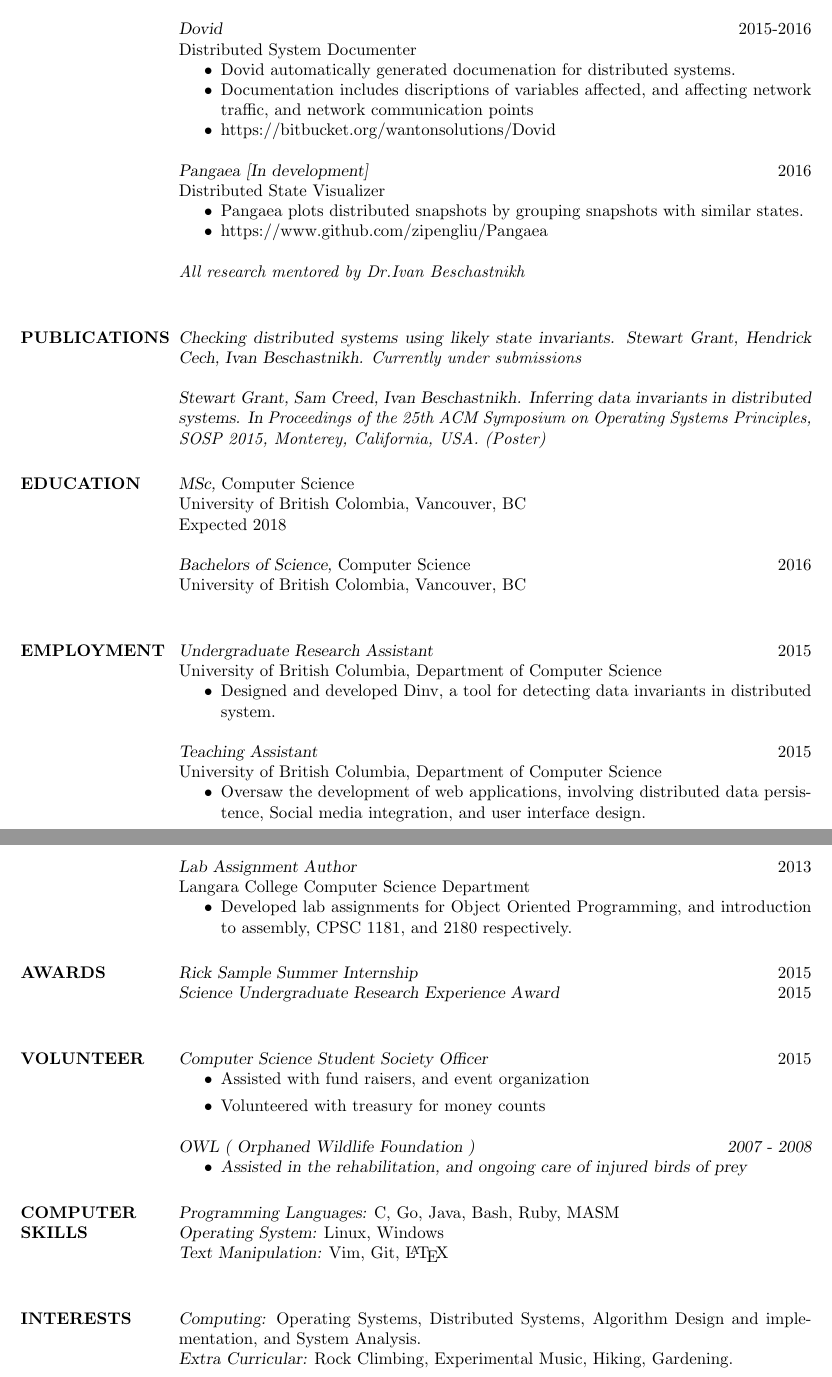
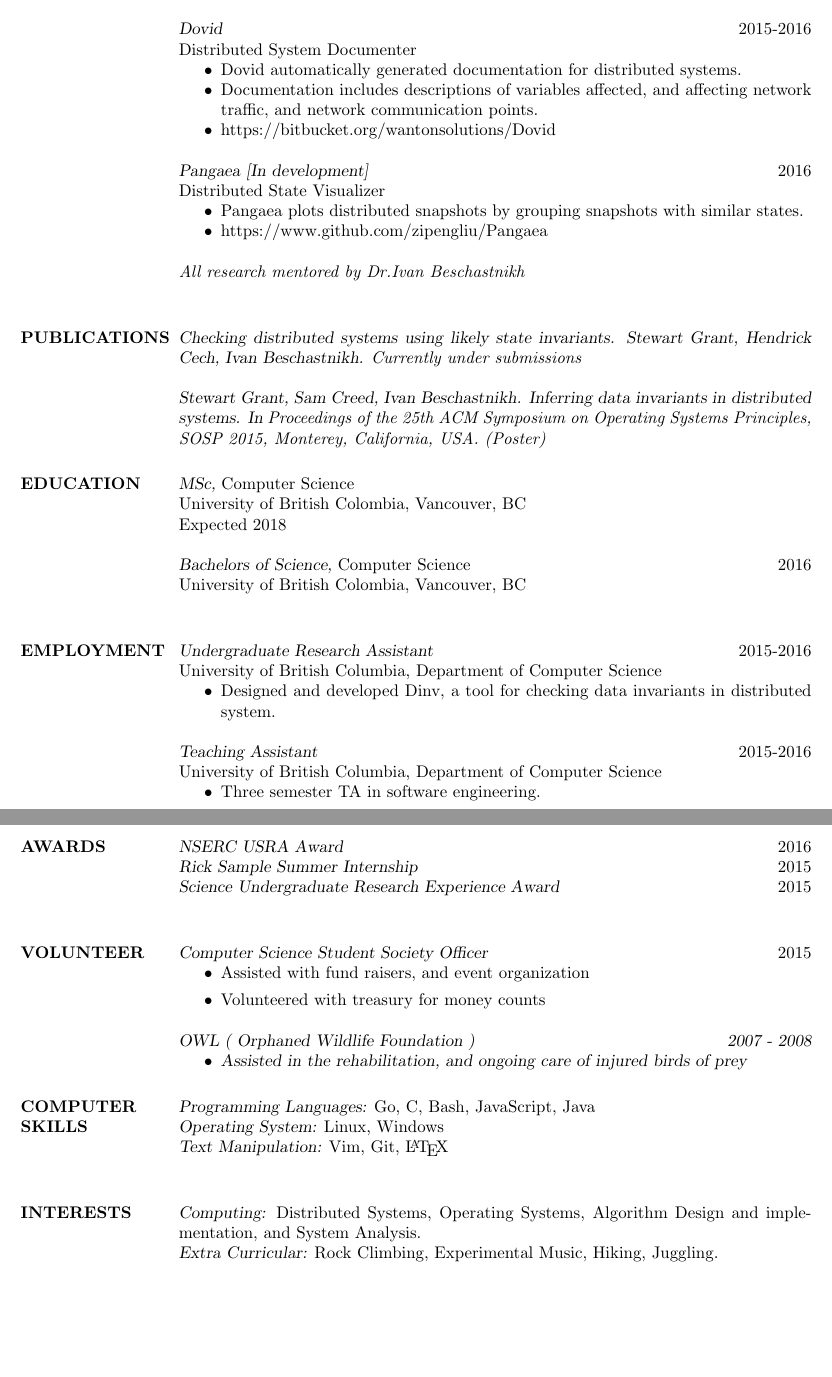
Before and after one commit to wantonsolutions/resume, a LaTeX CV (2016-IRISA-INRIA/resume.tex): two parts of pages 1 and 2 of 2, joined at a grey line, cut so that both start at the same text, the shorter picture padded with empty space. Compiled offline with pdfLaTeX.

Commit message:
IRISA draft

```diff
--- a/2016-IRISA-INRIA/resume.tex
+++ b/2016-IRISA-INRIA/resume.tex
@@ -18,8 +18,8 @@
 {\sl Dovid} \hfill 2015-2016\\
     Distributed System Documenter
 \begin{itemize} \itemsep -2pt
-        \item Dovid automatically generated documenation for distributed systems.
-        \item Documentation includes discriptions of variables affected, and affecting network traffic, and network communication points
+        \item Dovid automatically generated documentation for distributed systems.
+        \item Documentation includes descriptions of variables affected, and affecting network traffic, and network communication points.
         %\item Research Mentored by Dr.Ivan Beschastnikh and Dr.Reid Holmes, University of British Columbia
         \item https://bitbucket.org/wantonsolutions/Dovid
 \end{itemize}
@@ -53,23 +53,19 @@ University of British Colombia, Vancouver, BC \\
 
 
 \section{EMPLOYMENT}
-{\sl Undergraduate Research Assistant} \hfill 2015\\
+{\sl Undergraduate Research Assistant} \hfill 2015-2016\\
 	University of British Columbia, Department of Computer Science
 \begin{itemize} \itemsep -2pt
-        \item Designed and developed Dinv, a tool for detecting data invariants in distributed system.
+        \item Designed and developed Dinv, a tool for checking data invariants in distributed system.
     \end{itemize}
-{\sl Teaching Assistant} \hfill 2015\\
+{\sl Teaching Assistant} \hfill 2015-2016\\
 	University of British Columbia, Department of Computer Science
 \begin{itemize} \itemsep -2pt
-		\item Oversaw the development of web applications, involving distributed data persistence, Social media integration, and user interface design.
-	\end{itemize}
-{\sl Lab Assignment Author} \hfill 2013\\
-	Langara College Computer Science Department
-	\begin{itemize} \itemsep -2pt
-			\item Developed lab assignments for Object Oriented Programming, and introduction to assembly, CPSC 1181, and 2180 respectively.
+		\item Three semester TA in software engineering.
 	\end{itemize}
 
 \section{AWARDS}
+{\sl NSERC USRA Award} \hfill 2016\\
 {\sl Rick Sample Summer Internship} \hfill 2015\\
 {\sl Science Undergraduate Research Experience Award} \hfill 2015\\
 
@@ -89,13 +85,13 @@ University of British Colombia, Vancouver, BC \\
 
 
 \section{COMPUTER \\ SKILLS}
-	{\sl Programming Languages:} C, Go, Java, Bash, Ruby, MASM\\
+	{\sl Programming Languages:} Go, C, Bash, JavaScript, Java\\
 	{\sl Operating System:} Linux, Windows\\
 	{\sl Text Manipulation:} Vim, Git, \LaTeX \\
 
 \section{INTERESTS}
-	{\sl Computing:} Operating Systems, Distributed Systems, Algorithm Design and implementation, and System Analysis.\\
-	{\sl Extra Curricular:} Rock Climbing, Experimental Music, Hiking, Gardening.\\
+	{\sl Computing:}  Distributed Systems, Operating Systems, Algorithm Design and implementation, and System Analysis.\\
+	{\sl Extra Curricular:} Rock Climbing, Experimental Music, Hiking, Juggling.\\
 
 \end{resume}
 \end{document}
```
Also changed, not shown: 2016-IRISA-INRIA/resume.tex (2 more changed lines).
